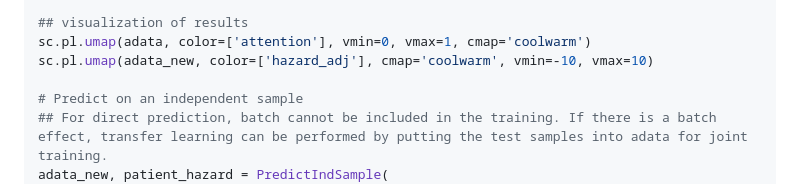
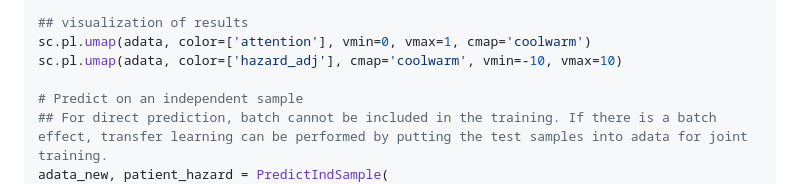
Before and after one commit to cliffren/scSurvival, a Markdown page: README.md, the part around the change. Drawn GitHub-style.

```diff
--- a/README.md
+++ b/README.md
@@ -95,7 +95,7 @@ adata, surv, model = scSurvivalRun(
 
 ## visualization of results
 sc.pl.umap(adata, color=['attention'], vmin=0, vmax=1, cmap='coolwarm')
-sc.pl.umap(adata_new, color=['hazard_adj'], cmap='coolwarm', vmin=-10, vmax=10)
+sc.pl.umap(adata, color=['hazard_adj'], cmap='coolwarm', vmin=-10, vmax=10)
 
 # Predict on an independent sample
 ## For direct prediction, batch cannot be included in the training. If there is a batch effect, transfer learning can be performed by putting the test samples into adata for joint training.
```
